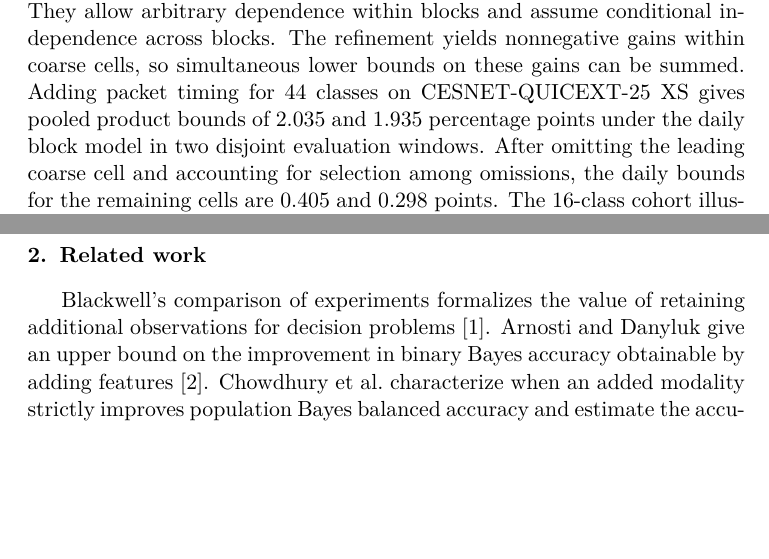
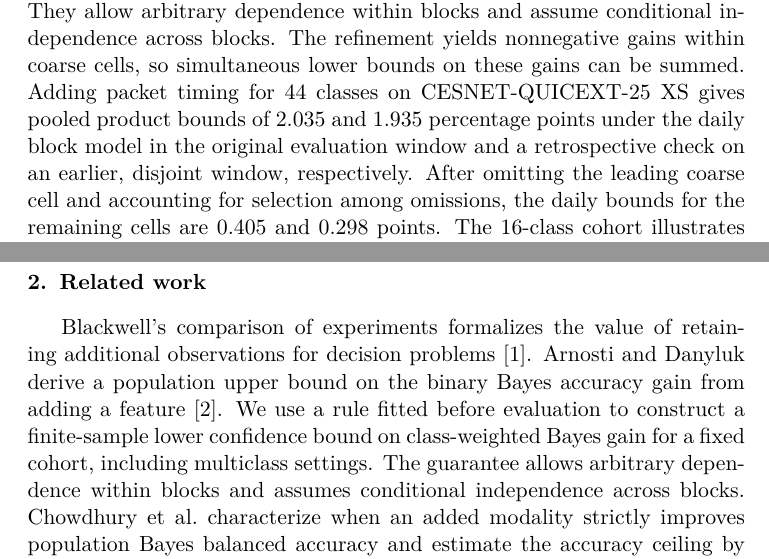
Before and after one commit to LianningLBY/EIBO, a LaTeX paper (docs/paper/timing-fusion/main.tex): two parts of pages 1 and 2 of 25, joined at a grey line, cut so that both start at the same text, the shorter picture padded with empty space. Compiled offline with pdfLaTeX.

Commit message:
Clarify Bayes gain precedent and retrospective evaluation

```diff
--- a/docs/paper/timing-fusion/main.tex
+++ b/docs/paper/timing-fusion/main.tex
@@ -24,7 +24,7 @@
 \date{}
 
 \begin{abstract}
-We construct finite-sample lower bounds on the gain in class-weighted Bayes accuracy when a new feature refines a discrete representation. The bounds condition on a fixed evaluation cohort and a rule fitted in a separate period. They allow arbitrary dependence within blocks and assume conditional independence across blocks. The refinement yields nonnegative gains within coarse cells, so simultaneous lower bounds on these gains can be summed. Adding packet timing for 44 classes on CESNET-QUICEXT-25 XS gives pooled product bounds of 2.035 and 1.935 percentage points under the daily block model in two disjoint evaluation windows. After omitting the leading coarse cell and accounting for selection among omissions, the daily bounds for the remaining cells are 0.405 and 0.298 points. The 16-class cohort illustrates concentrated gain. One cell supplies 99.97\% of the 2.327-point daily cell product bound in the disjoint window. Each primary bound in the disjoint check has at least 97.5\% conditional coverage under the daily block model. On CESNET-QUIC22-S, daily bounds reach 1.289 points and two- and four-day bounds are zero. Simulations show how gain concentration and the number of occupied cells affect the choice between cell and pooled certificates.
+We construct finite-sample lower bounds on the gain in class-weighted Bayes accuracy when a new feature refines a discrete representation. The bounds condition on a fixed evaluation cohort and a rule fitted in a separate period. They allow arbitrary dependence within blocks and assume conditional independence across blocks. The refinement yields nonnegative gains within coarse cells, so simultaneous lower bounds on these gains can be summed. Adding packet timing for 44 classes on CESNET-QUICEXT-25 XS gives pooled product bounds of 2.035 and 1.935 percentage points under the daily block model in the original evaluation window and a retrospective check on an earlier, disjoint window, respectively. After omitting the leading coarse cell and accounting for selection among omissions, the daily bounds for the remaining cells are 0.405 and 0.298 points. The 16-class cohort illustrates concentrated gain. One cell supplies 99.97\% of the 2.327-point daily cell product bound in the disjoint window. Each primary bound in the disjoint check has at least 97.5\% conditional coverage under the daily block model. On CESNET-QUIC22-S, daily bounds reach 1.289 points and two- and four-day bounds are zero. Simulations show how gain concentration and the number of occupied cells affect the choice between cell and pooled certificates.
 \end{abstract}
 
 \begin{keyword}
@@ -42,7 +42,7 @@ Our first contribution is a finite-sample certificate for the gain in class-weig
 
 \section{Related work}
 
-Blackwell's comparison of experiments formalizes the value of retaining additional observations for decision problems \cite{blackwell1953}. Arnosti and Danyluk give an upper bound on the improvement in binary Bayes accuracy obtainable by adding features \cite{arnosti2012feature}. Chowdhury et al.\ characterize when an added modality strictly improves population Bayes balanced accuracy and estimate the accuracy ceiling by cross-fitting \cite{chowdhury2026ceiling}. Williamson et al.\ define variable importance as the loss of population-level optimal predictiveness after removing a feature subset. Their framework includes classification accuracy and gives asymptotic inference under independent sampling and regularity conditions \cite{williamson2023importance}. Our contrast is the fixed-cohort analogue for class-weighted accuracy. Conditioning on the evaluation labels, coarse observations, and weights makes the coarse optimum known, so inference for the gain only requires a lower bound on the fine optimum.
+Blackwell's comparison of experiments formalizes the value of retaining additional observations for decision problems \cite{blackwell1953}. Arnosti and Danyluk derive a population upper bound on the binary Bayes accuracy gain from adding a feature \cite{arnosti2012feature}. We use a rule fitted before evaluation to construct a finite-sample lower confidence bound on class-weighted Bayes gain for a fixed cohort, including multiclass settings. The guarantee allows arbitrary dependence within blocks and assumes conditional independence across blocks. Chowdhury et al.\ characterize when an added modality strictly improves population Bayes balanced accuracy and estimate the accuracy ceiling by cross-fitting \cite{chowdhury2026ceiling}. Williamson et al.\ define variable importance as the loss of population-level optimal predictiveness after removing a feature subset. Their framework includes classification accuracy and gives asymptotic inference under independent sampling and regularity conditions \cite{williamson2023importance}. Our contrast is the fixed-cohort analogue for class-weighted accuracy. Conditioning on the evaluation labels, coarse observations, and weights makes the coarse optimum known, so inference for the gain only requires a lower bound on the fine optimum.
 
 Total Variation Floodgate also uses a fitted rule to obtain a lower confidence bound on a measure of feature importance \cite{wang2024floodgate}. It targets expected total variation as a measure of conditional association and gives asymptotic coverage using resampling from the added feature's conditional distribution. In two-sample inference, Michel et al.\ use one-dimensional projections, including classifier scores, to lower-bound total variation \cite{michel2022tv}. AICO gives exact finite-sample inference for the median change in loss when a feature is masked for a fitted predictor \cite{giesecke2026aico}. Our target compares the optimal expected accuracies of two nested representations. We score a frozen fine rule on the observed held-out features and bound its conditional expected accuracy using time blocks as the sampling units. The nonnegativity of the gain within each coarse cell lets us aggregate simultaneous finite-sample lower bounds into a certificate for the total Bayes gain. In traffic analysis, Bayes-error estimates and bounds have also been used to characterize performance attainable from a single declared representation \cite{cherubin2017bayes,cherubin2019fbleau}.
 
```
Also changed, not shown: docs/paper/timing-fusion/main.pdf.
